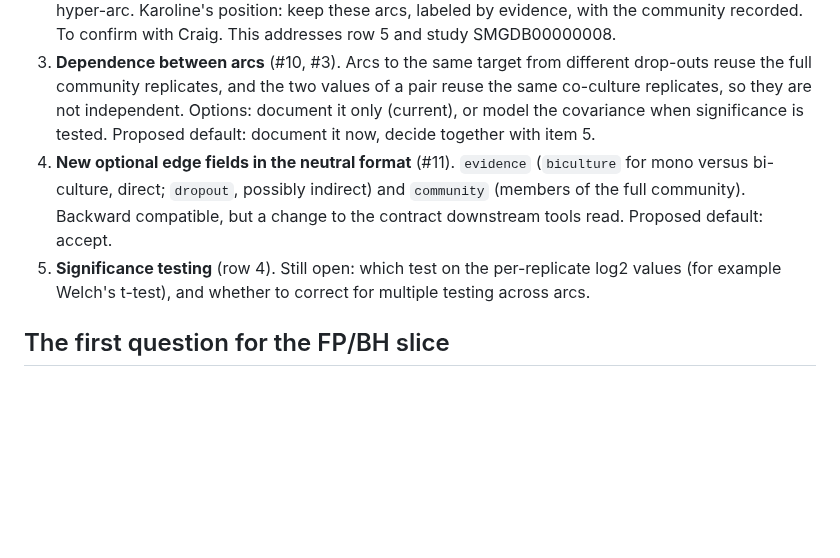
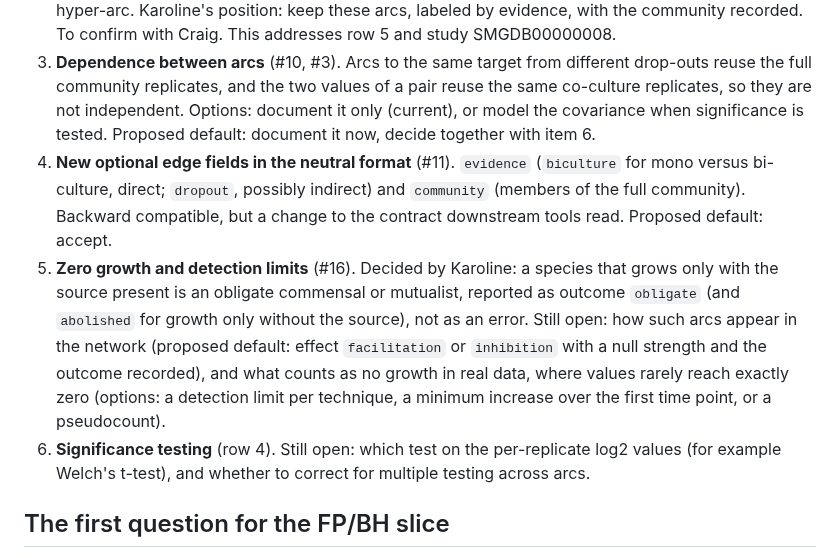
Before and after one commit to crossfeed-bio/crossfeed, a Markdown page: docs/METHOD_NOTES.md, the part around the change. GitHub-like rendering; blank space fills up the shorter version.

Commit message:
Add zero growth and detection limits to the open decisions
Generated by Claude (Claude Code, Claude Opus 5) for Karoline.

Co-Authored-By: Claude Opus 5 <noreply@anthropic.com>

```diff
--- a/docs/METHOD_NOTES.md
+++ b/docs/METHOD_NOTES.md
@@ -78,11 +78,17 @@ issue it came from) instead of deciding it; a settled item moves to "Decisions"
 3. **Dependence between arcs** (#10, #3). Arcs to the same target from different drop-outs reuse the
    full community replicates, and the two values of a pair reuse the same co-culture replicates, so they
    are not independent. Options: document it only (current), or model the covariance when significance
-   is tested. Proposed default: document it now, decide together with item 5.
+   is tested. Proposed default: document it now, decide together with item 6.
 4. **New optional edge fields in the neutral format** (#11). `evidence` (`biculture` for mono versus
    bi-culture, direct; `dropout`, possibly indirect) and `community` (members of the full community).
    Backward compatible, but a change to the contract downstream tools read. Proposed default: accept.
-5. **Significance testing** (row 4). Still open: which test on the per-replicate log2 values (for
+5. **Zero growth and detection limits** (#16). Decided by Karoline: a species that grows only with the
+   source present is an obligate commensal or mutualist, reported as outcome `obligate` (and `abolished`
+   for growth only without the source), not as an error. Still open: how such arcs appear in the network
+   (proposed default: effect `facilitation` or `inhibition` with a null strength and the outcome recorded),
+   and what counts as no growth in real data, where values rarely reach exactly zero (options: a
+   detection limit per technique, a minimum increase over the first time point, or a pseudocount).
+6. **Significance testing** (row 4). Still open: which test on the per-replicate log2 values (for
    example Welch's t-test), and whether to correct for multiple testing across arcs.
 
 ## The first question for the FP/BH slice
```
